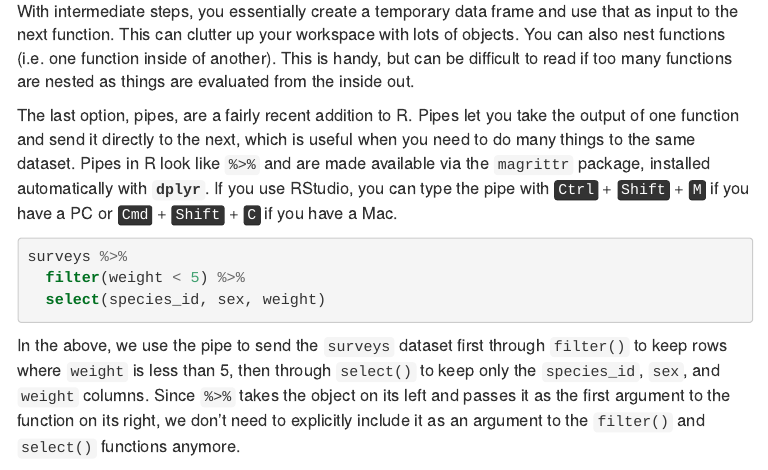
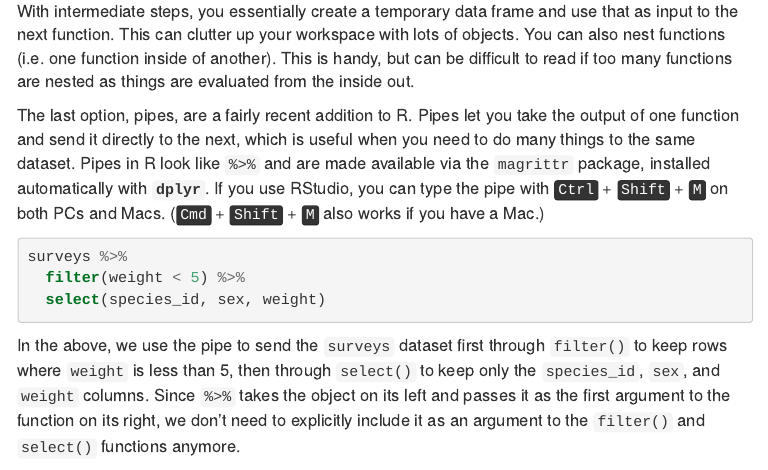
Before and after one commit to caltechlibrary/2018-03-29-R-Workshop, an R Markdown document (05-dplyr.Rmd): the page in a window 1100 px wide, from 2070 px down. The pictures show the output file 05-dplyr.html that the author committed with the source, opened offline; library style sheets and scripts come from the installed R packages; menus at the side of the page are left out.

Commit message:
Fixed 05 Pipes shortcut text & re-knit Minor edits to 06

````diff
--- a/05-dplyr.Rmd
+++ b/05-dplyr.Rmd
@@ -102,7 +102,8 @@ The last option, pipes, are a fairly recent addition to R. Pipes let you take
 the output of one function and send it directly to the next, which is useful
 when you need to do many things to the same dataset.  Pipes in R look like
 `%>%` and are made available via the `magrittr` package, installed automatically
-with **`dplyr`**. If you use RStudio, you can type the pipe with <kbd>Ctrl</kbd> + <kbd>Shift</kbd> + <kbd>M</kbd> if you have a PC or <kbd>Cmd</kbd> + <kbd>Shift</kbd> + <kbd>C</kbd> if you have a Mac.
+with **`dplyr`**. If you use RStudio, you can type the pipe with <kbd>Ctrl</kbd> + <kbd>Shift</kbd> + <kbd>M</kbd>
+on both PCs and Macs. (<kbd>Cmd</kbd> + <kbd>Shift</kbd> + <kbd>M</kbd> also works if you have a Mac.)
 
 ```{r, purl = FALSE}
 surveys %>%
````
Also changed, not shown: 06-visualization-ggplot2.Rmd (+1 -1 lines), 05-dplyr.html.
